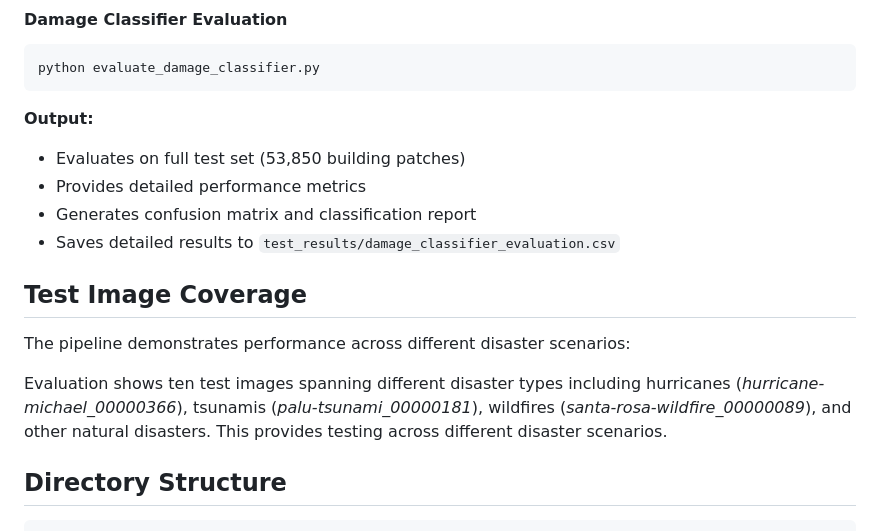
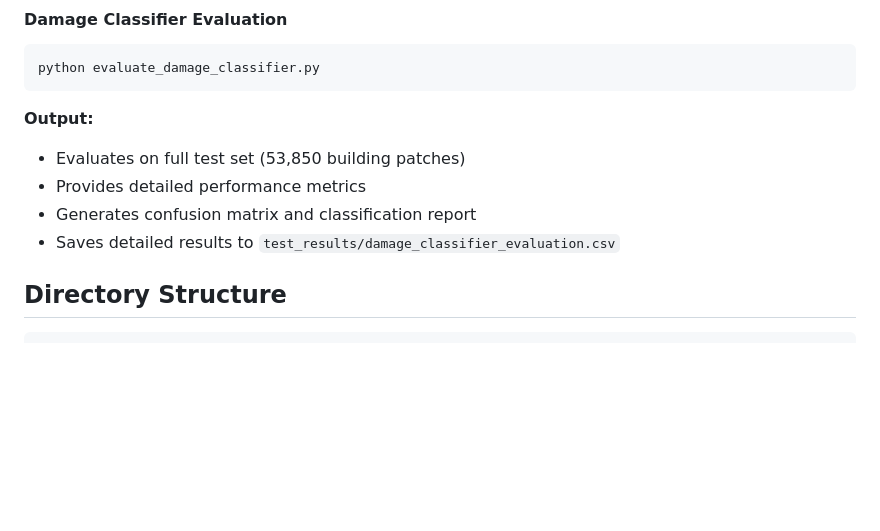
Before and after one commit to zak-510/disaster-classifier, a Markdown page: README.md, the part around the change printed below. Drawn GitHub-style; blank space fills up the shorter version.

````diff
--- a/README.md
+++ b/README.md
@@ -135,11 +120,6 @@ python evaluate_damage_classifier.py
 - Generates confusion matrix and classification report
 - Saves detailed results to `test_results/damage_classifier_evaluation.csv`
 
-## Test Image Coverage
-
-The pipeline demonstrates performance across different disaster scenarios:
-
-Evaluation shows ten test images spanning different disaster types including hurricanes (*hurricane-michael_00000366*), tsunamis (*palu-tsunami_00000181*), wildfires (*santa-rosa-wildfire_00000089*), and other natural disasters. This provides testing across different disaster scenarios.
 
 ## Directory Structure
 ```
````
Also changed, not shown: other parts of README.md (+5 -32 lines).
